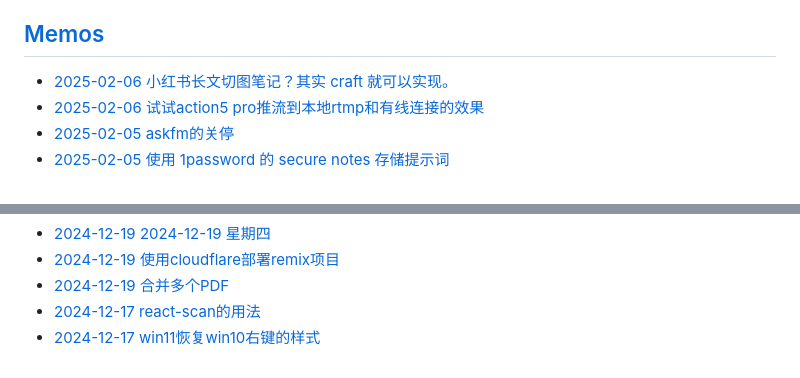
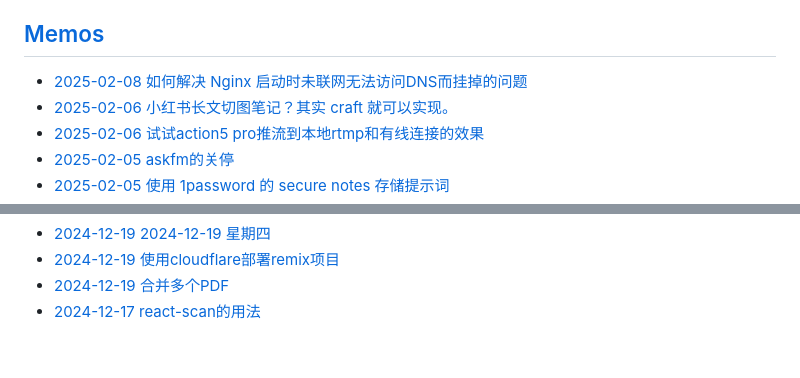
Before and after one commit to KazooTTT/kazoottt-blog-v2, a Markdown page: README.md, 2 parts joined by grey strips. GitHub-like rendering.

Commit message:
Updated with the latest blog posts

```diff
--- a/README.md
+++ b/README.md
@@ -30,6 +30,7 @@
 
 ## [Memos](https://blog.kazoottt.top/notes/)
 <!-- MEMO-POST-LIST:START -->
+ - [2025-02-08 如何解决 Nginx 启动时未联网无法访问DNS而挂掉的问题](https://blog.kazoottt.top/notes/nginx-startup-fix-configure-local-hosts-file/)
  - [2025-02-06 小红书长文切图笔记？其实 craft 就可以实现。](https://blog.kazoottt.top/notes/use-craft-to-cut-the-long-text-note-of-xiaohongshu/)
  - [2025-02-06 试试action5 pro推流到本地rtmp和有线连接的效果](https://blog.kazoottt.top/notes/action5-pro-obs-rtmp/)
  - [2025-02-05 askfm的关停](https://blog.kazoottt.top/notes/askfm-shutdown/)
@@ -48,5 +49,4 @@
  - [2024-12-19 2024-12-19 星期四](https://blog.kazoottt.top/notes/diary-2024-12-19/)
  - [2024-12-19 使用cloudflare部署remix项目](https://blog.kazoottt.top/notes/deploy-remix-app-by-cloudflare/)
  - [2024-12-19 合并多个PDF](https://blog.kazoottt.top/notes/merge-pdfs/)
- - [2024-12-17 react-scan的用法](https://blog.kazoottt.top/notes/react-scan/)
- - [2024-12-17 win11恢复win10右键的样式](https://blog.kazoottt.top/notes/win11-right-menu/)<!-- MEMO-POST-LIST:END -->
+ - [2024-12-17 react-scan的用法](https://blog.kazoottt.top/notes/react-scan/)<!-- MEMO-POST-LIST:END -->
```
